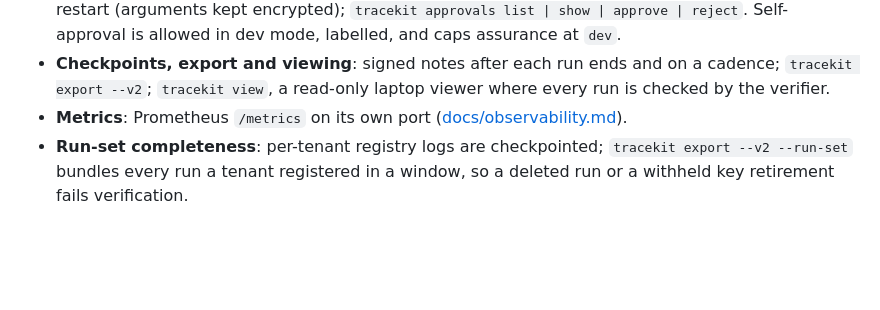
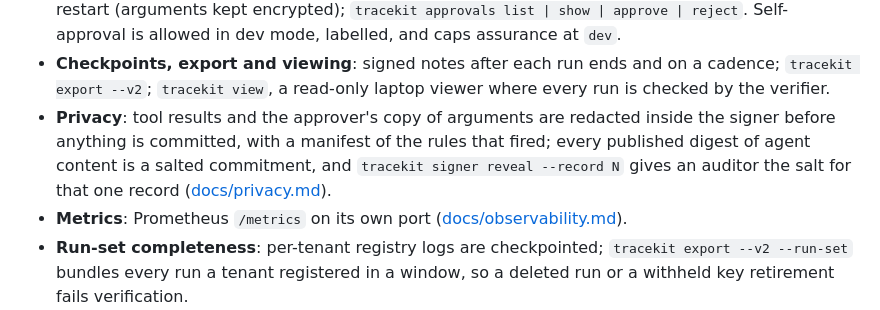
Before and after one commit to Cygnux-Labs/Tracekit, a Markdown page: CHANGELOG.md, the part around the change. Rendered like a GitHub page; blank space fills up the shorter version.

Commit message:
Release notes: signer-side redaction and salted commitments (#101) ship in 0.4.0
Co-Authored-By: Claude Opus 5.5 <noreply@anthropic.com>

```diff
--- a/CHANGELOG.md
+++ b/CHANGELOG.md
@@ -29,6 +29,9 @@ the v2 pieces are opt-in. Formats and the signer RPC may still change before 1.0
   assurance at `dev`.
 - **Checkpoints, export and viewing**: signed notes after each run ends and on a cadence; `tracekit export --v2`;
   `tracekit view`, a read-only laptop viewer where every run is checked by the verifier.
+- **Privacy**: tool results and the approver's copy of arguments are redacted inside the signer before anything is
+  committed, with a manifest of the rules that fired; every published digest of agent content is a salted commitment,
+  and `tracekit signer reveal --record N` gives an auditor the salt for that one record ([docs/privacy.md](docs/privacy.md)).
 - **Metrics**: Prometheus `/metrics` on its own port ([docs/observability.md](docs/observability.md)).
 - **Run-set completeness**: per-tenant registry logs are checkpointed; `tracekit export --v2 --run-set` bundles every
   run a tenant registered in a window, so a deleted run or a withheld key retirement fails verification.
```
